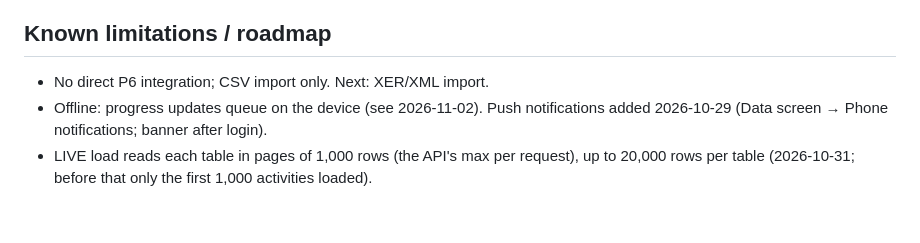
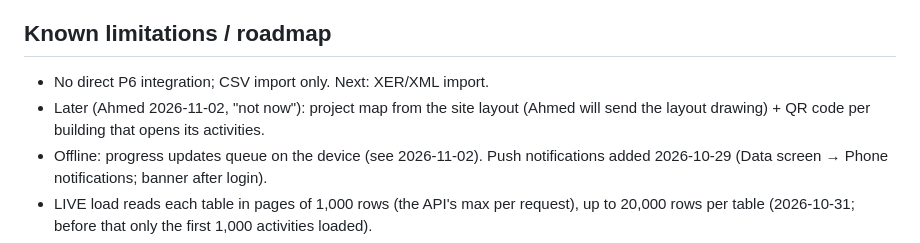
Before and after one commit to ahmed3okail/dmc-progress, a Markdown page: CLAUDE.md, the part around the change. Drawn GitHub-style; blank space fills up the shorter version.

Commit message:
CLAUDE.md: note layout map + QR for later
Co-Authored-By: Claude Opus 5.5 <noreply@anthropic.com>
Claude-Session: https://claude.ai/code/session_01FSJgK84xdLzKyakYce7XcJ

```diff
--- a/CLAUDE.md
+++ b/CLAUDE.md
@@ -101,6 +101,7 @@ update profiles set role='admin', discipline='CIV' where id=(select id from auth
 
 ## Known limitations / roadmap
 - No direct P6 integration; CSV import only. Next: XER/XML import.
+- Later (Ahmed 2026-11-02, "not now"): project map from the site layout (Ahmed will send the layout drawing) + QR code per building that opens its activities.
 - Offline: progress updates queue on the device (see 2026-11-02). Push notifications added 2026-10-29 (Data screen → Phone notifications; banner after login).
 - LIVE load reads each table in pages of 1,000 rows (the API's max per request), up to 20,000 rows per table (2026-10-31; before that only the first 1,000 activities loaded).
 - Vercel Hobby is non-commercial; company adoption needs IT approval or a paid/internal host.
```
